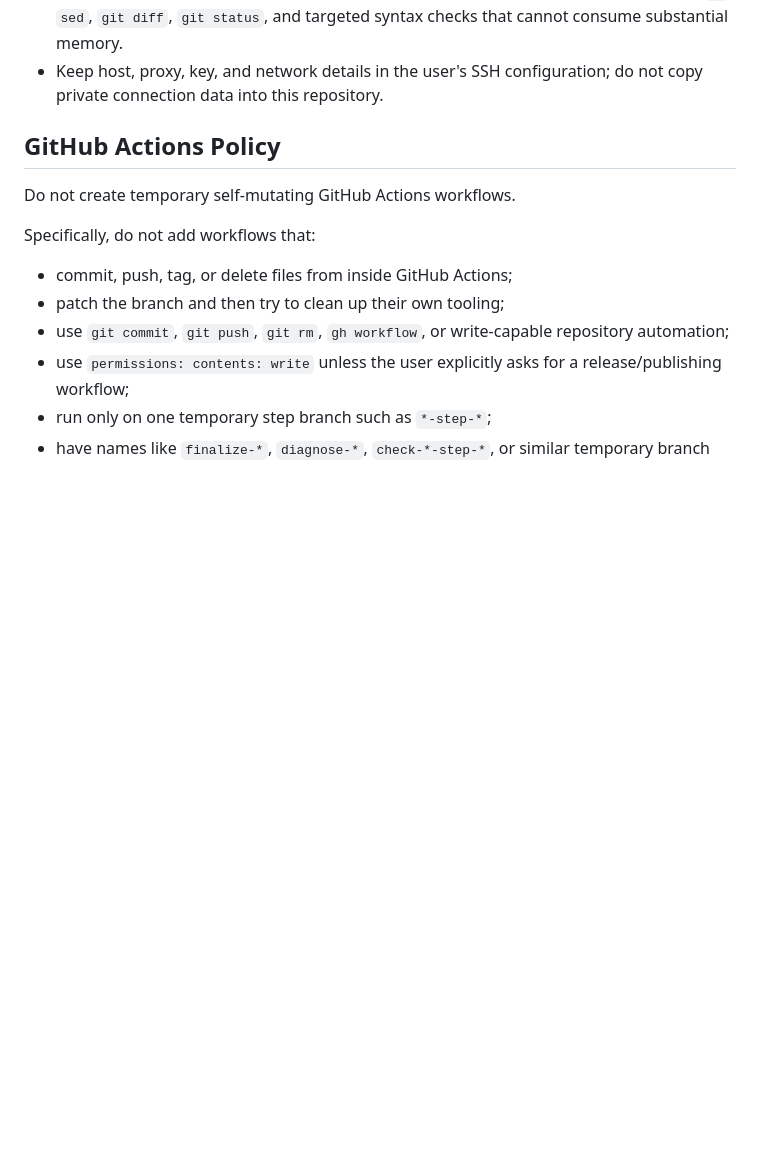
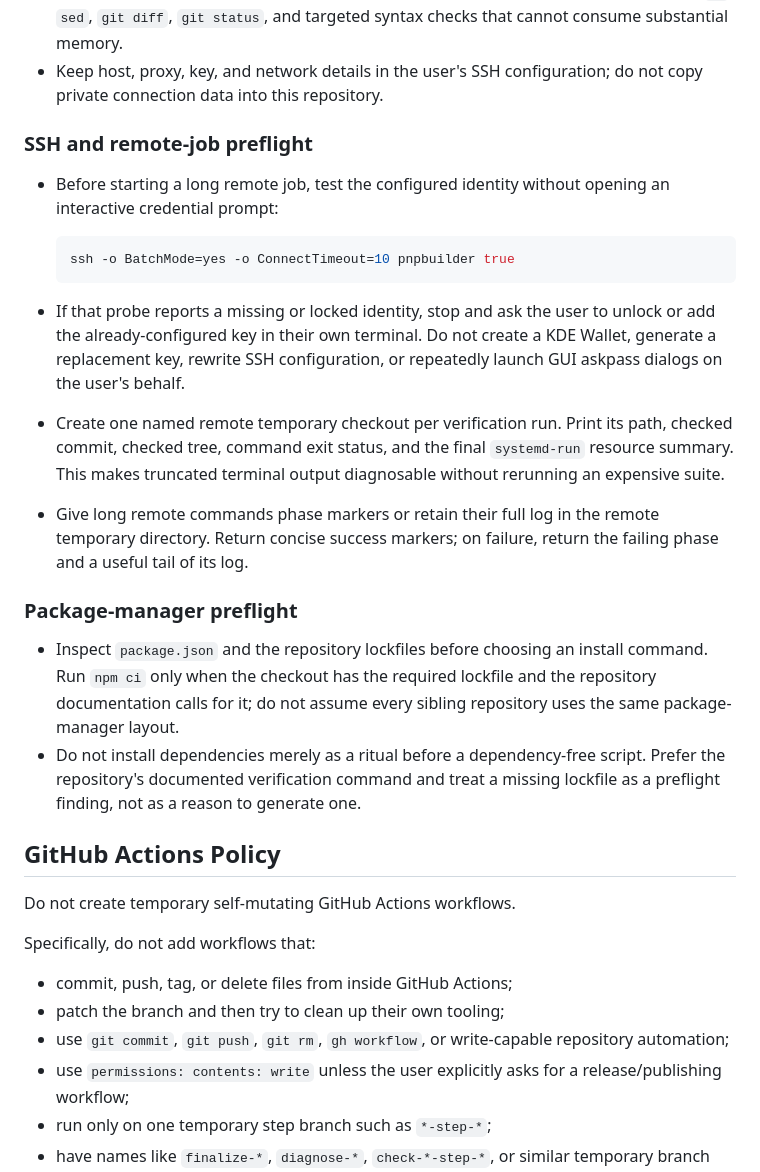
Before and after one commit to aisknab/pnp, a Markdown page: AGENTS.md, the part around one of its changes. Rendered like a GitHub page; blank space fills up the shorter version.

Commit message:
Document release operations lessons

````diff
--- a/AGENTS.md
+++ b/AGENTS.md
@@ -19,6 +19,37 @@ host, not as a build host.
   cannot consume substantial memory.
 - Keep host, proxy, key, and network details in the user's SSH configuration;
   do not copy private connection data into this repository.
+
+### SSH and remote-job preflight
+
+- Before starting a long remote job, test the configured identity without opening
+  an interactive credential prompt:
+
+  ```bash
+  ssh -o BatchMode=yes -o ConnectTimeout=10 pnpbuilder true
+  ```
+
+- If that probe reports a missing or locked identity, stop and ask the user to
+  unlock or add the already-configured key in their own terminal. Do not create a
+  KDE Wallet, generate a replacement key, rewrite SSH configuration, or repeatedly
+  launch GUI askpass dialogs on the user's behalf.
+- Create one named remote temporary checkout per verification run. Print its path,
+  checked commit, checked tree, command exit status, and the final `systemd-run`
+  resource summary. This makes truncated terminal output diagnosable without
+  rerunning an expensive suite.
+- Give long remote commands phase markers or retain their full log in the remote
+  temporary directory. Return concise success markers; on failure, return the
+  failing phase and a useful tail of its log.
+
+### Package-manager preflight
+
+- Inspect `package.json` and the repository lockfiles before choosing an install
+  command. Run `npm ci` only when the checkout has the required lockfile and the
+  repository documentation calls for it; do not assume every sibling repository
+  uses the same package-manager layout.
+- Do not install dependencies merely as a ritual before a dependency-free script.
+  Prefer the repository's documented verification command and treat a missing
+  lockfile as a preflight finding, not as a reason to generate one.
 
 ## GitHub Actions Policy
 
````
Also changed, not shown: other parts of AGENTS.md (+40 -0 lines).
